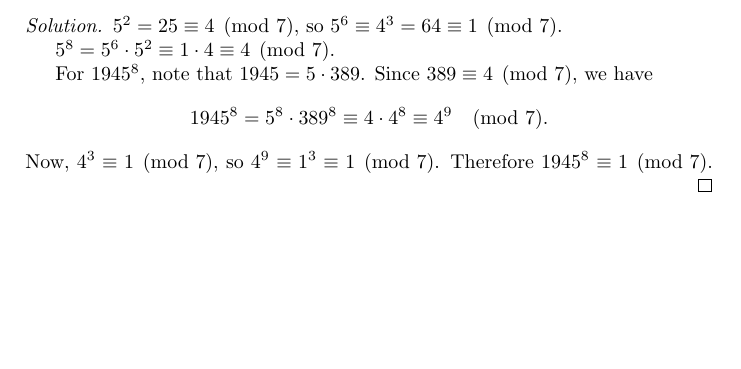
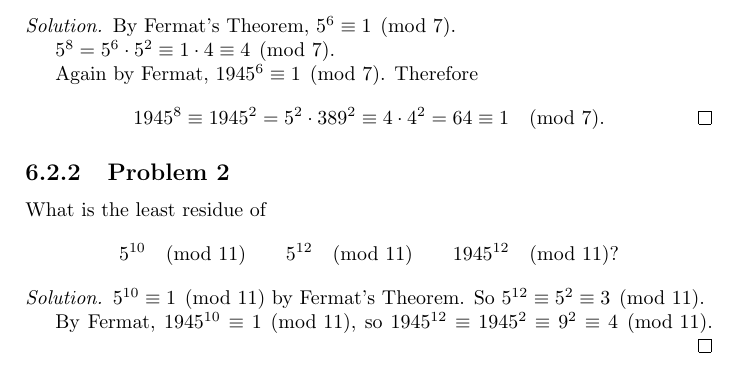
Before and after one commit to gkikola/sol-dudley, a LaTeX thesis (src/dudleysol.tex, which reads src/ch6.tex): part of page 44 of 44, cut at the place of the change, the shorter picture padded with empty space. Compiled offline with pdfLaTeX.

Commit message:
6: Add Problem 2

```diff
--- a/src/ch6.tex
+++ b/src/ch6.tex
@@ -38,15 +38,26 @@ $p = 11$?
   5^6\pmod7 \qquad 5^8\pmod7 \qquad 1945^8\pmod7?
 \end{equation*}
 \begin{solution}
-  $5^2 = 25 \equiv 4 \pmod7$, so $5^6 \equiv 4^3 = 64 \equiv 1\pmod7$.
+  By Fermat's Theorem, $5^6\equiv1\pmod7$.
 
   $5^8 = 5^6\cdot5^2 \equiv 1\cdot4 \equiv 4\pmod7$.
 
-  For $1945^8$, note that $1945 = 5\cdot389$. Since
-  $389\equiv4\pmod7$, we have
+  Again by Fermat, $1945^6\equiv1\pmod7$. Therefore
   \begin{equation*}
-    1945^8 = 5^8\cdot389^8 \equiv 4\cdot4^8 \equiv 4^9\pmod7.
+    1945^8\equiv1945^2
+    = 5^2\cdot389^2 \equiv 4\cdot4^2 = 64\equiv1\pmod7.
+    \qedhere
   \end{equation*}
-  Now, $4^3\equiv 1\pmod7$, so $4^9\equiv1^3\equiv1\pmod7$. Therefore
-  $1945^8\equiv1\pmod7$.
 \end{solution}
+
+\Problem2 What is the least residue of
+\begin{equation*}
+  5^{10}\pmod{11} \qquad 5^{12}\pmod{11} \qquad 1945^{12}\pmod{11}?
+\end{equation*}
+\begin{solution}
+  $5^{10}\equiv1\pmod{11}$ by Fermat's Theorem. So
+  $5^{12} \equiv 5^2 \equiv 3\pmod{11}$.
+
+  By Fermat, $1945^{10}\equiv1\pmod{11}$, so
+  $1945^{12}\equiv1945^2\equiv9^2\equiv4\pmod{11}$.
+\end{solution}
```
